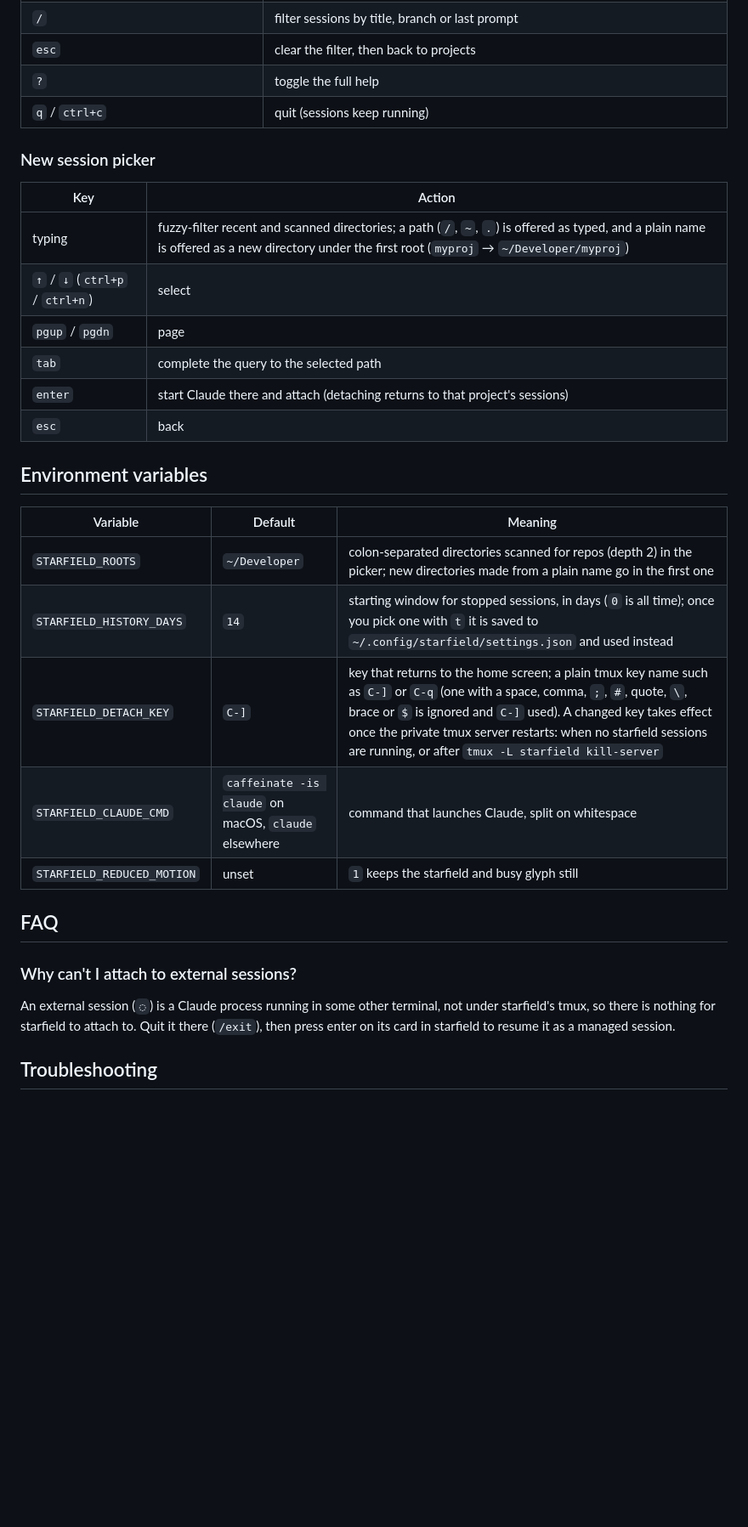
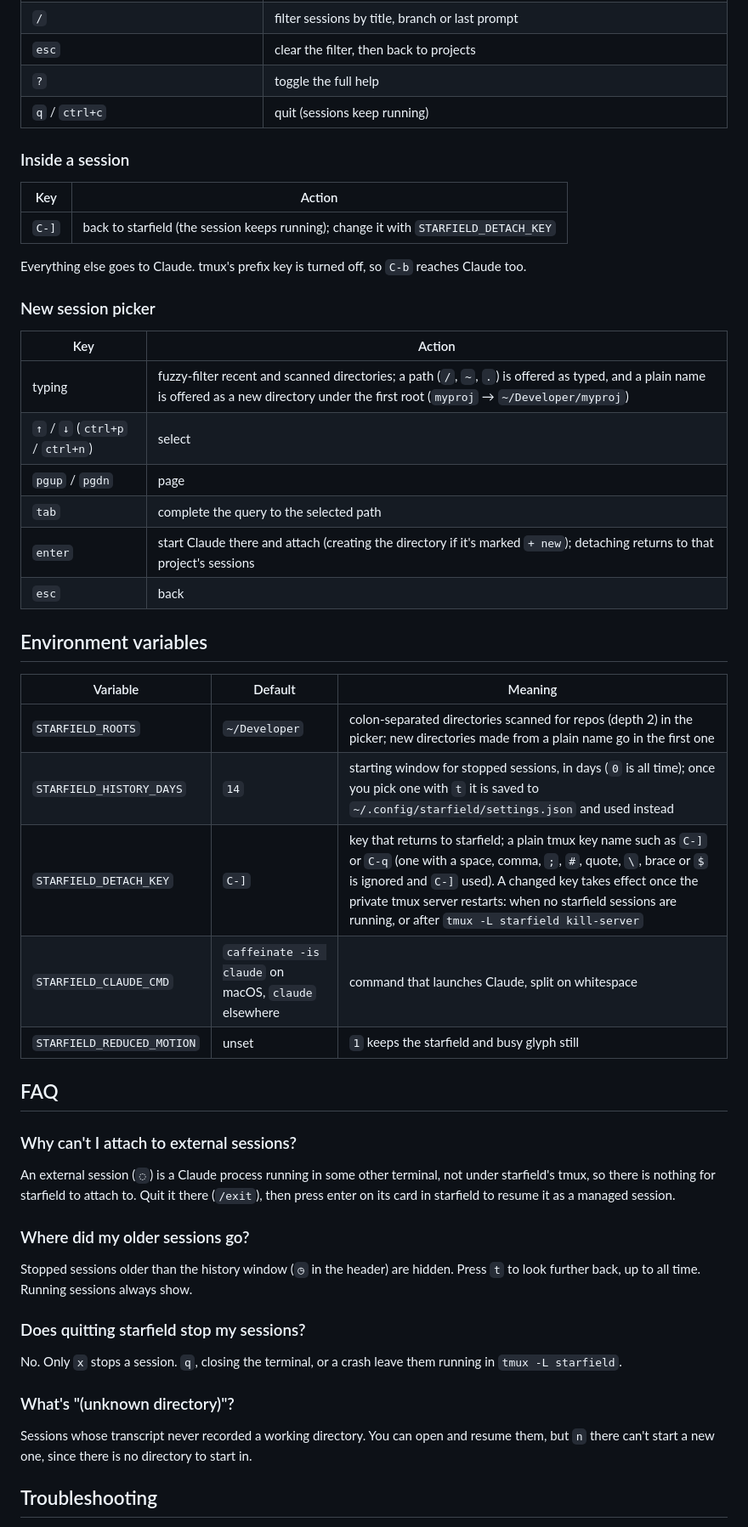
Before and after one commit to stardust1420/starfield, a Markdown page: README.md, the part around one of its changes. Shown at 85% size. GitHub-like rendering; blank space fills up the shorter version.

```diff
--- a/README.md
+++ b/README.md
@@ -65,6 +115,14 @@ Starfield opens on your **projects**: one card per directory that has Claude ses
 | `?` | toggle the full help |
 | `q` / `ctrl+c` | quit (sessions keep running) |
 
+### Inside a session
+
+| Key | Action |
+| --- | --- |
+| `C-]` | back to starfield (the session keeps running); change it with `STARFIELD_DETACH_KEY` |
+
+Everything else goes to Claude. tmux's prefix key is turned off, so `C-b` reaches Claude too.
+
 ### New session picker
 
 | Key | Action |
@@ -73,7 +131,7 @@ Starfield opens on your **projects**: one card per directory that has Claude ses
 | `↑` / `↓` (`ctrl+p` / `ctrl+n`) | select |
 | `pgup` / `pgdn` | page |
 | `tab` | complete the query to the selected path |
-| `enter` | start Claude there and attach (detaching returns to that project's sessions) |
+| `enter` | start Claude there and attach (creating the directory if it's marked `+ new`); detaching returns to that project's sessions |
 | `esc` | back |
 
 ## Environment variables
@@ -82,7 +140,7 @@ Starfield opens on your **projects**: one card per directory that has Claude ses
 | --- | --- | --- |
 | `STARFIELD_ROOTS` | `~/Developer` | colon-separated directories scanned for repos (depth 2) in the picker; new directories made from a plain name go in the first one |
 | `STARFIELD_HISTORY_DAYS` | `14` | starting window for stopped sessions, in days (`0` is all time); once you pick one with `t` it is saved to `~/.config/starfield/settings.json` and used instead |
-| `STARFIELD_DETACH_KEY` | `C-]` | key that returns to the home screen; a plain tmux key name such as `C-]` or `C-q` (one with a space, comma, `;`, `#`, quote, `\`, brace or `$` is ignored and `C-]` used). A changed key takes effect once the private tmux server restarts: when no starfield sessions are running, or after `tmux -L starfield kill-server` |
+| `STARFIELD_DETACH_KEY` | `C-]` | key that returns to starfield; a plain tmux key name such as `C-]` or `C-q` (one with a space, comma, `;`, `#`, quote, `\`, brace or `$` is ignored and `C-]` used). A changed key takes effect once the private tmux server restarts: when no starfield sessions are running, or after `tmux -L starfield kill-server` |
 | `STARFIELD_CLAUDE_CMD` | `caffeinate -is claude` on macOS, `claude` elsewhere | command that launches Claude, split on whitespace |
 | `STARFIELD_REDUCED_MOTION` | unset | `1` keeps the starfield and busy glyph still |
 
@@ -92,5 +150,17 @@ Starfield opens on your **projects**: one card per directory that has Claude ses
 
 An external session (`◌`) is a Claude process running in some other terminal, not under starfield's tmux, so there is nothing for starfield to attach to. Quit it there (`/exit`), then press enter on its card in starfield to resume it as a managed session.
 
+### Where did my older sessions go?
+
+Stopped sessions older than the history window (`◷` in the header) are hidden. Press `t` to look further back, up to all time. Running sessions always show.
+
+### Does quitting starfield stop my sessions?
+
+No. Only `x` stops a session. `q`, closing the terminal, or a crash leave them running in `tmux -L starfield`.
+
+### What's "(unknown directory)"?
+
+Sessions whose transcript never recorded a working directory. You can open and resume them, but `n` there can't start a new one, since there is no directory to start in.
+
 ## Troubleshooting
 
```
Also changed, not shown: other parts of README.md (+59 -7 lines), docs/screenshots/attached.png (added), docs/screenshots/projects.png (added), docs/screenshots/sessions.png (added), docs/screenshots/stop.png (added).
